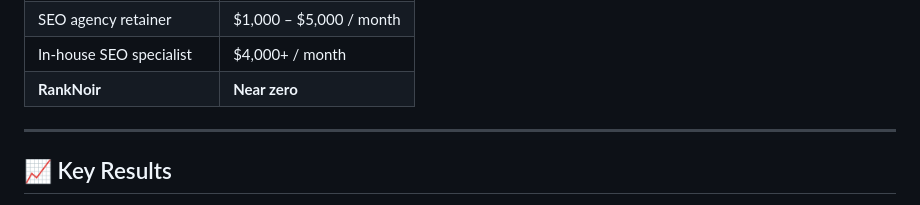
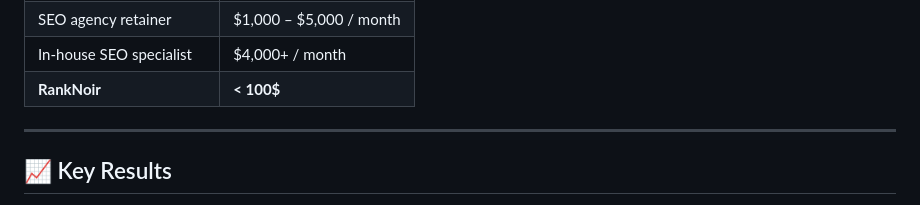
Before and after one commit to chandrajuek396/Rank_Noir, a Markdown page: README.md, the part around the change. GitHub-like rendering.

```diff
--- a/README.md
+++ b/README.md
@@ -71,7 +71,7 @@ Built as both a **hackathon submission** (TinyFish $2M Pre-Accelerator Hackathon
 | Freelance SEO consultant | $300 – $1,500 |
 | SEO agency retainer | $1,000 – $5,000 / month |
 | In-house SEO specialist | $4,000+ / month |
-| **RankNoir** | **Near zero** |
+| **RankNoir** | **< 100$** |
 
 ---
 
```
